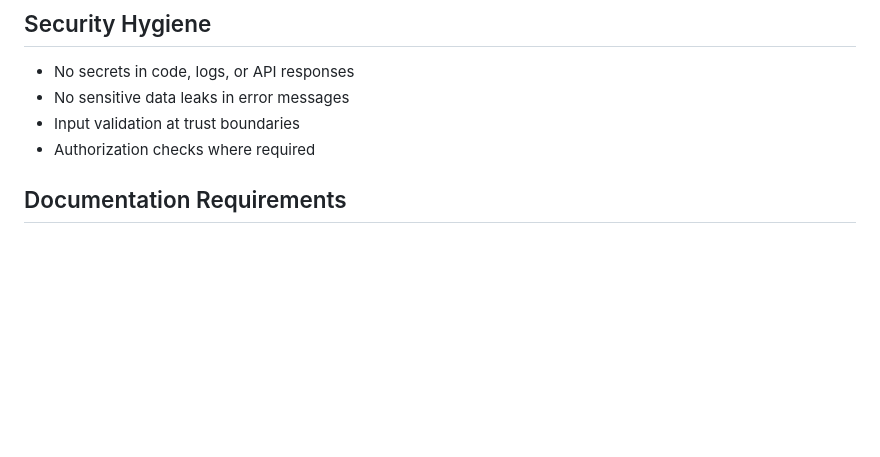
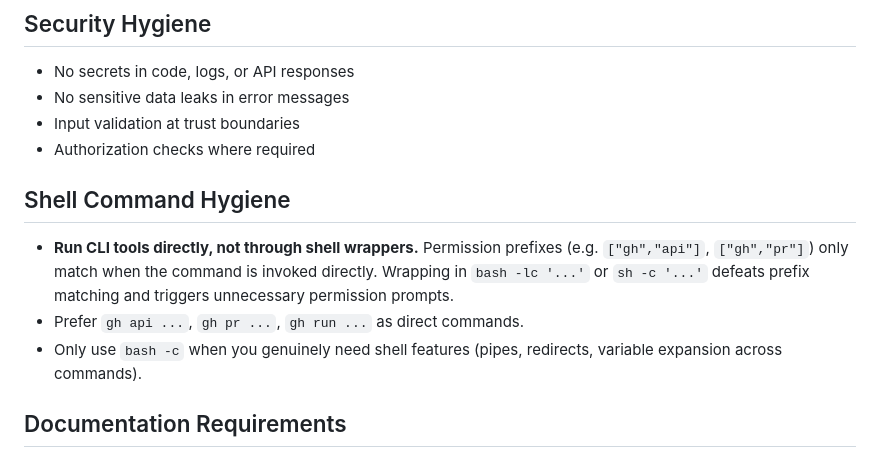
Before and after one commit to KjellKod/quest, a Markdown page: AGENTS.md, the part around the change. Drawn GitHub-style; blank space fills up the shorter version.

Commit message:
Add shell command hygiene rule to AGENTS.md
Permission prefixes like ["gh","api"] only match direct invocations.
Wrapping gh commands in bash -lc defeats prefix matching and causes
repeated permission prompts during quest orchestration.

Quest/Co-Authored by Claude Opus 4.6, Codex in Collaboration with KjellKod

```diff
--- a/AGENTS.md
+++ b/AGENTS.md
@@ -41,6 +41,12 @@ We drive with a quality mindset in everything — planning, reviewing, and build
 - No sensitive data leaks in error messages
 - Input validation at trust boundaries
 - Authorization checks where required
+
+## Shell Command Hygiene
+
+- **Run CLI tools directly, not through shell wrappers.** Permission prefixes (e.g. `["gh","api"]`, `["gh","pr"]`) only match when the command is invoked directly. Wrapping in `bash -lc '...'` or `sh -c '...'` defeats prefix matching and triggers unnecessary permission prompts.
+- Prefer `gh api ...`, `gh pr ...`, `gh run ...` as direct commands.
+- Only use `bash -c` when you genuinely need shell features (pipes, redirects, variable expansion across commands).
 
 ## Documentation Requirements
 
```
